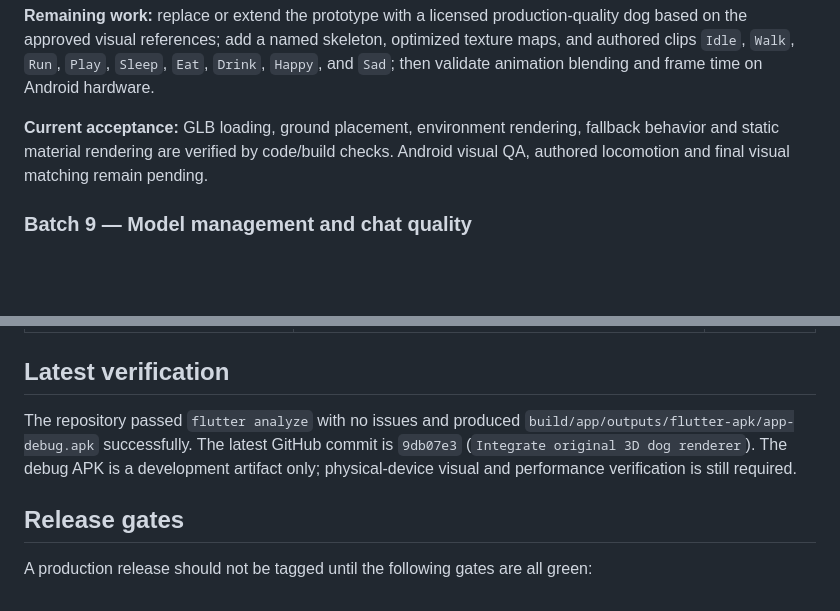
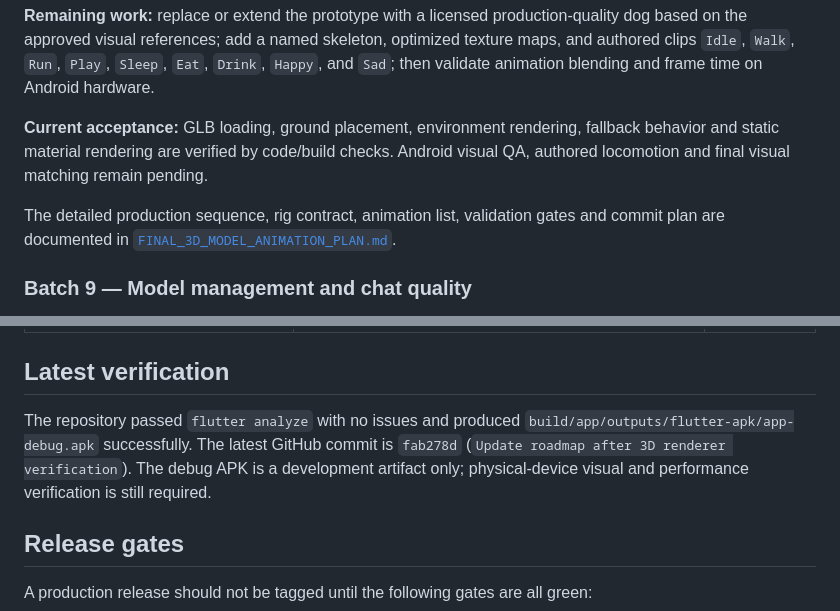
Before and after one commit to toufikben/Rafiki, a Markdown page: ROADMAP.md, 2 parts joined by grey strips. Drawn GitHub-style; blank space fills up the shorter version.

Commit message:
Add final 3D model and animation execution plan

```diff
--- a/ROADMAP.md
+++ b/ROADMAP.md
@@ -42,6 +42,8 @@ This document records the implementation state at the time of the GitHub upload.
 
 **Current acceptance:** GLB loading, ground placement, environment rendering, fallback behavior and static material rendering are verified by code/build checks. Android visual QA, authored locomotion and final visual matching remain pending.
 
+The detailed production sequence, rig contract, animation list, validation gates and commit plan are documented in [`FINAL_3D_MODEL_ANIMATION_PLAN.md`](FINAL_3D_MODEL_ANIMATION_PLAN.md).
+
 ### Batch 9 — Model management and chat quality
 
 **Priority: high.** Add a settings flow for installing/importing a small `.litertlm` model. Show storage requirement, download progress, cancellation, retry, model deletion, active-model status and a Wi-Fi recommendation. Add conversation history limits, response cancellation, language detection, prompt injection resistance, and explicit privacy messaging.
@@ -82,7 +84,7 @@ This document records the implementation state at the time of the GitHub upload.
 
 ## Latest verification
 
-The repository passed `flutter analyze` with no issues and produced `build/app/outputs/flutter-apk/app-debug.apk` successfully. The latest GitHub commit is `9db07e3` (`Integrate original 3D dog renderer`). The debug APK is a development artifact only; physical-device visual and performance verification is still required.
+The repository passed `flutter analyze` with no issues and produced `build/app/outputs/flutter-apk/app-debug.apk` successfully. The latest GitHub commit is `fab278d` (`Update roadmap after 3D renderer verification`). The debug APK is a development artifact only; physical-device visual and performance verification is still required.
 
 ## Release gates
 
```
Also changed, not shown: FINAL_3D_MODEL_ANIMATION_PLAN.md (added, +278 -0 lines).
